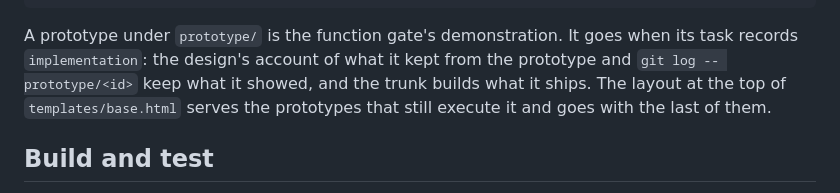
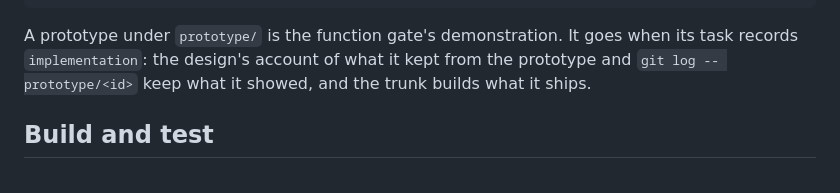
Before and after one commit to nbyoung/tableaud, a Markdown page: README.md, the part around the change. GitHub-like rendering.

````diff
--- a/README.md
+++ b/README.md
@@ -67,7 +67,7 @@ scripts/vendor-htmx.sh   # fetches the pinned HTMX release
 .tableaux/               # the plan
 ```
 
-A prototype under `prototype/` is the function gate's demonstration. It goes when its task records `implementation`: the design's account of what it kept from the prototype and `git log -- prototype/<id>` keep what it showed, and the trunk builds what it ships. The layout at the top of `templates/base.html` serves the prototypes that still execute it and goes with the last of them.
+A prototype under `prototype/` is the function gate's demonstration. It goes when its task records `implementation`: the design's account of what it kept from the prototype and `git log -- prototype/<id>` keep what it showed, and the trunk builds what it ships.
 
 ## Build and test
 
````
Also changed, not shown: design/5a2f.md (+1 -0 lines), design/db74.md (+1 -0 lines).
